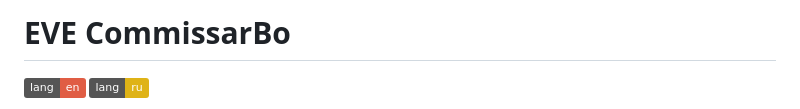
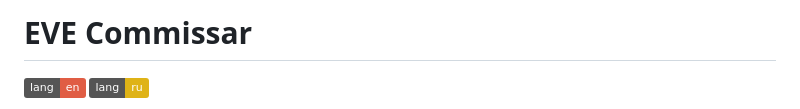
Before and after one commit to mowens3/EveCorp, a Markdown page: README.ru.md, the part around the change. GitHub-like rendering; badges without logos.

```diff
--- a/README.ru.md
+++ b/README.ru.md
@@ -1,4 +1,4 @@
-# EVE CommissarBo
+# EVE Commissar
 
 [![en](https://img.shields.io/badge/lang-en-red.svg)](https://github.com/AnaxRho/EVECommissar/blob/main/README.md)
 [![ru](https://img.shields.io/badge/lang-ru-yellow.svg)](https://github.com/AnaxRho/EVECommissar/blob/main/README.ru.md)
```
